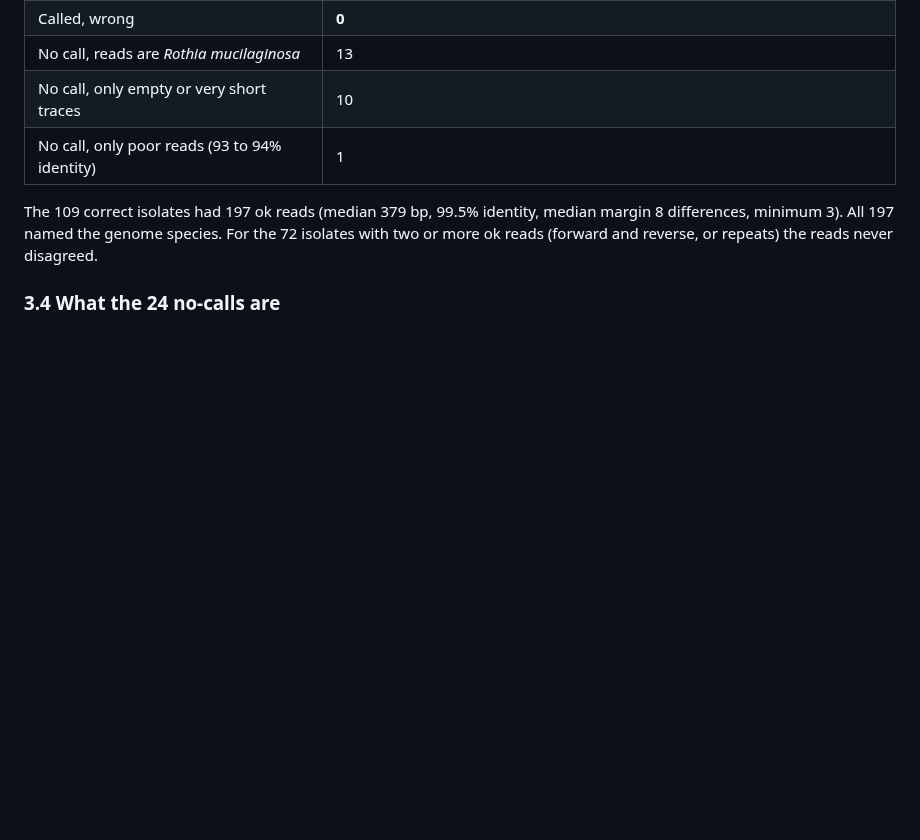
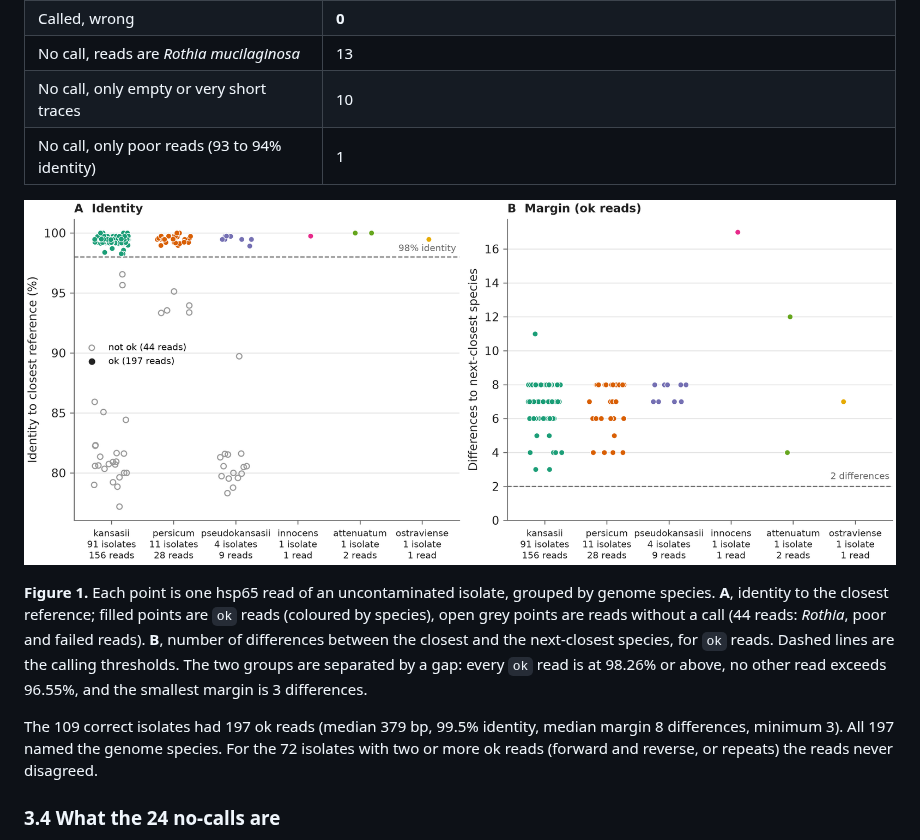
Before and after one commit to michaelmeuli/hsp65-refalign, a Markdown page: article/hsp65_differentiates_kansasii_complex.md, the part around the change. Drawn GitHub-style; pictures changed too: article/figures/hsp65_identity_margin.png (added); blank space fills up the shorter version.

```diff
--- a/article/hsp65_differentiates_kansasii_complex.md
+++ b/article/hsp65_differentiates_kansasii_complex.md
@@ -60,6 +60,10 @@ Of 136 isolates with a Sanger hsp65 read, 133 remained after excluding contamina
 | No call, only empty or very short traces | 10 |
 | No call, only poor reads (93 to 94% identity) | 1 |
 
+![Identity and margin of every hsp65 read per genome species](figures/hsp65_identity_margin.png)
+
+**Figure 1.** Each point is one hsp65 read of an uncontaminated isolate, grouped by genome species. **A**, identity to the closest reference; filled points are `ok` reads (coloured by species), open grey points are reads without a call (44 reads: *Rothia*, poor and failed reads). **B**, number of differences between the closest and the next-closest species, for `ok` reads. Dashed lines are the calling thresholds. The two groups are separated by a gap: every `ok` read is at 98.26% or above, no other read exceeds 96.55%, and the smallest margin is 3 differences.
+
 The 109 correct isolates had 197 ok reads (median 379 bp, 99.5% identity, median margin 8 differences, minimum 3). All 197 named the genome species. For the 72 isolates with two or more ok reads (forward and reverse, or repeats) the reads never disagreed.
 
 ### 3.4 What the 24 no-calls are
```
Also changed, not shown: README.md (+1 -0 lines), 3 other files.
